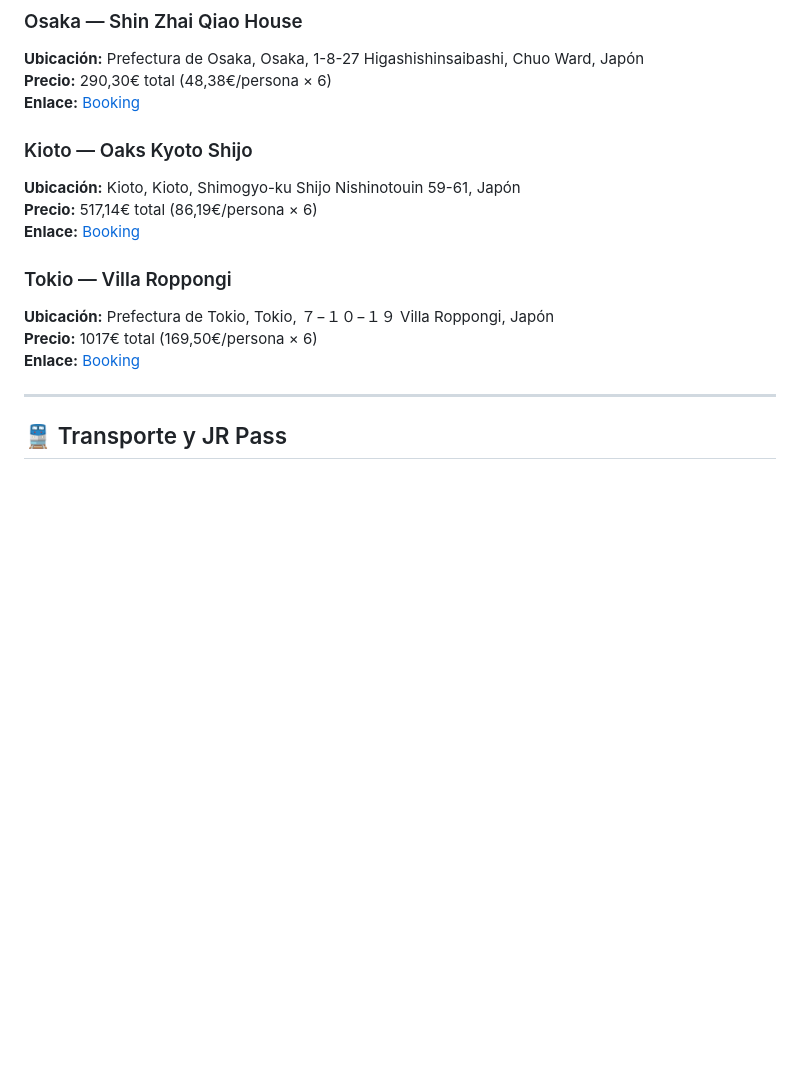
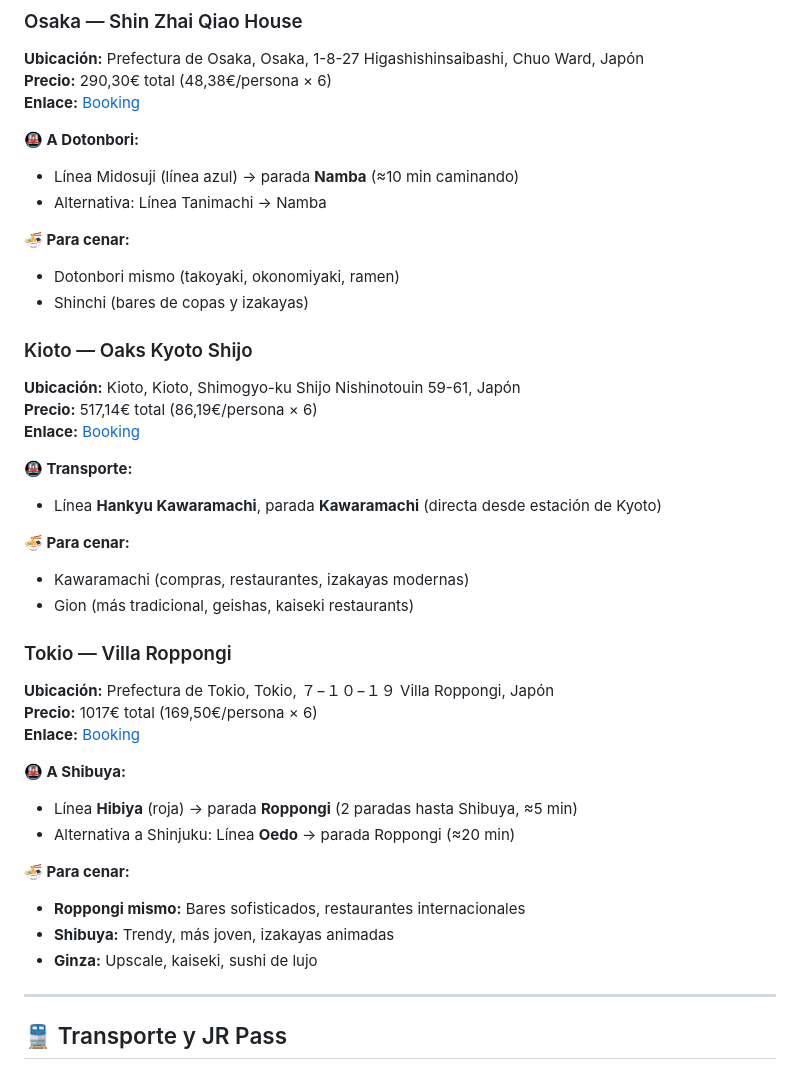
Before and after one commit to mjx14/japan_2026, a Markdown page: guia/itinerario.md, the part around the change. GitHub-like rendering; blank space fills up the shorter version.

Commit message:
feat: agregar información de transporte y zonas para cenar en hoteles

```diff
--- a/guia/itinerario.md
+++ b/guia/itinerario.md
@@ -45,15 +45,39 @@
 **Precio:** 290,30€ total (48,38€/persona × 6)
 **Enlace:** [Booking](https://www.booking.com/hotel/jp/xin-zhai-qiao-hausu.es.html?aid=397656&label=duc511jc-10CAEoggI46AdIM1gDaEaIAQGYATO4ARnIAQ_YAQPoAQH4AQGIAgGoAgG4AsSHtskGwAIB0gIkYjI1ZGNhNWYtY2JhZS00NzU0LTk5NjUtYjJmNDQyMzAxZjgw2AIB4AIB&sid=340cd0147f2000df251ade053c1b552b&dist=0&group_adults=2&group_children=0&hapos=1&hpos=1&no_rooms=1&req_adults=2&req_children=0&room1=A%2CA&sb_price_type=total&sr_order=distance_from_search&srepoch=1764590566&srpvid=c14d54af78f1016b&type=total&ucfs=1&)
 
+**🚇 A Dotonbori:**
+- Línea Midosuji (línea azul) → parada **Namba** (≈10 min caminando)
+- Alternativa: Línea Tanimachi → Namba
+
+**🍜 Para cenar:**
+- Dotonbori mismo (takoyaki, okonomiyaki, ramen)
+- Shinchi (bares de copas y izakayas)
+
 ### Kioto — Oaks Kyoto Shijo
 **Ubicación:** Kioto, Kioto, Shimogyo-ku Shijo Nishinotouin 59-61, Japón
 **Precio:** 517,14€ total (86,19€/persona × 6)
 **Enlace:** [Booking](https://www.booking.com/hotel/jp/oaks-kyoto-shijo.es.html?label=duc511jc-10CAEoggI46AdIM1gDaEaIAQGYATO4ARnIAQ_YAQPoAQH4AQGIAgGoAgG4AsSHtskGwAIB0gIkYjI1ZGNhNWYtY2JhZS00NzU0LTk5NjUtYjJmNDQyMzAxZjgw2AIB4AIB&sid=340cd0147f2000df251ade053c1b552b&aid=397656&ucfs=1&arphpl=1&dest_id=252727&dest_type=hotel&group_adults=2&req_adults=2&no_rooms=1&group_children=0&req_children=0&hpos=1&hapos=1&sr_order=popularity&srpvid=cbf354cd2e0e012d&srepoch=1764590624&from=searchresults)
 
+**🚇 Transporte:**
+- Línea **Hankyu Kawaramachi**, parada **Kawaramachi** (directa desde estación de Kyoto)
+
+**🍜 Para cenar:**
+- Kawaramachi (compras, restaurantes, izakayas modernas)
+- Gion (más tradicional, geishas, kaiseki restaurants)
+
 ### Tokio — Villa Roppongi
 **Ubicación:** Prefectura de Tokio, Tokio, ７−１０−１９ Villa Roppongi, Japón
 **Precio:** 1017€ total (169,50€/persona × 6)
 **Enlace:** [Booking](https://www.booking.com/hotel/jp/villa-roppongi.es.html?label=duc511jc-10CAEoggI46AdIM1gDaEaIAQGYATO4ARnIAQ_YAQPoAQH4AQGIAgGoAgG4AsSHtskGwAIB0gIkYjI1ZGNhNWYtY2JhZS00NzU0LTk5NjUtYjJmNDQyMzAxZjgw2AIB4AIB&sid=340cd0147f2000df251ade053c1b552b&aid=397656&ucfs=1&arphpl=1&dest_id=7507794&dest_type=hotel&group_adults=2&req_adults=2&no_rooms=1&group_children=0&req_children=0&hpos=1&hapos=1&sr_order=popularity&srpvid=6c8554ea686a003d&srepoch=1764590682&from=searchresults)
+
+**🚇 A Shibuya:**
+- Línea **Hibiya** (roja) → parada **Roppongi** (2 paradas hasta Shibuya, ≈5 min)
+- Alternativa a Shinjuku: Línea **Oedo** → parada Roppongi (≈20 min)
+
+**🍜 Para cenar:**
+- **Roppongi mismo:** Bares sofisticados, restaurantes internacionales
+- **Shibuya:** Trendy, más joven, izakayas animadas
+- **Ginza:** Upscale, kaiseki, sushi de lujo
 
 ---
 
```
